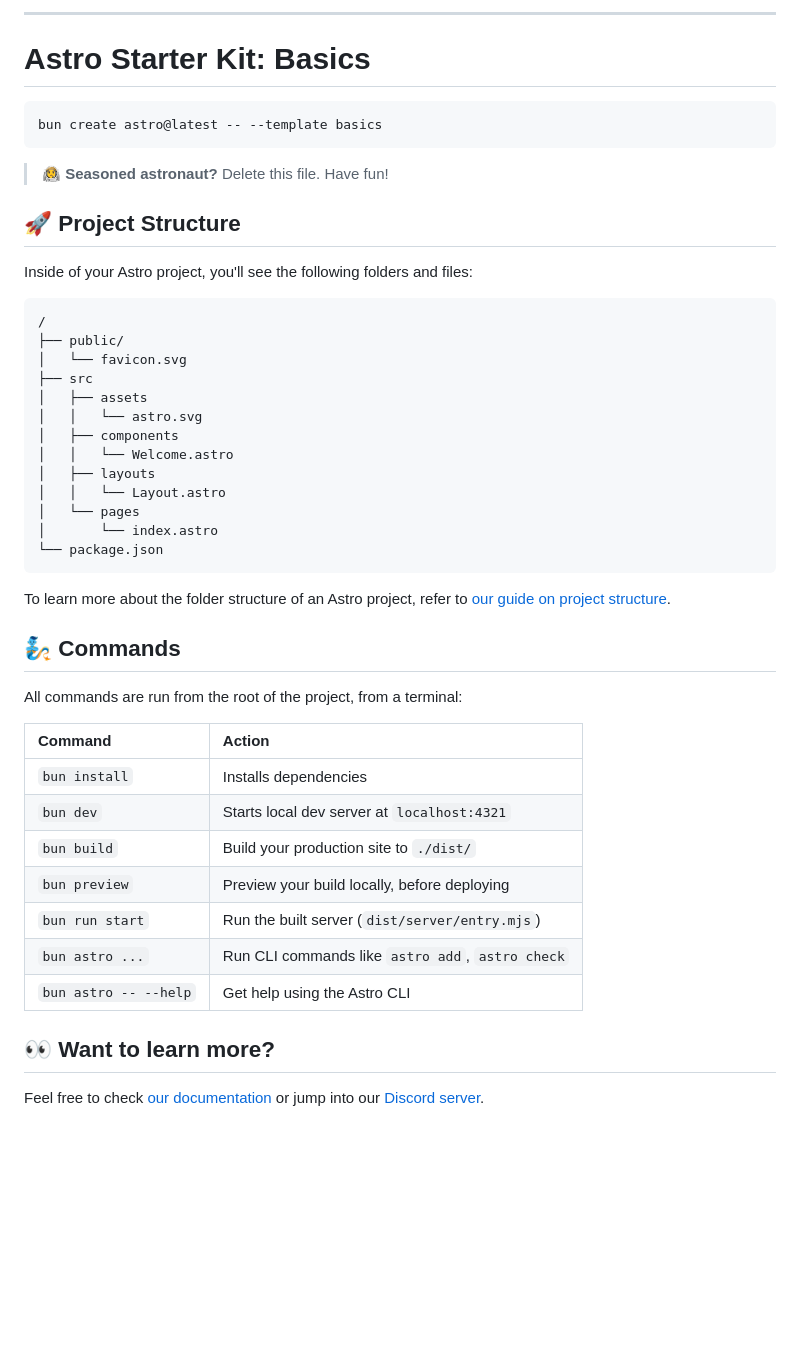
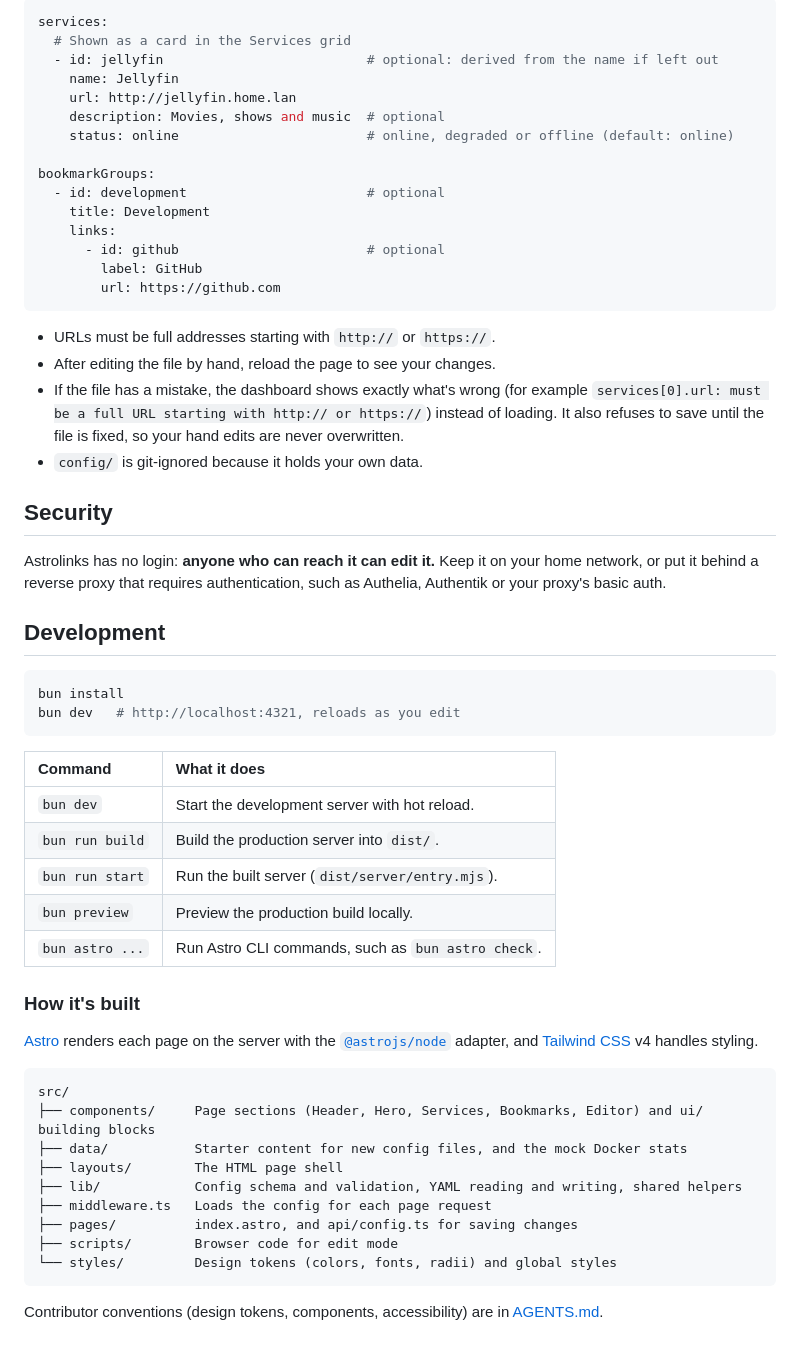
Before and after one commit to seanrobmerriam/astrolinks, a Markdown page: README.md, the part around one of its changes. GitHub-like rendering; blank space fills up the shorter version.

Commit message:
Polish README and add a dashboard screenshot
- Replace the leftover Astro starter text with project docs: features,
  quick start, environment variables, a config file example, security
  note, development commands and project layout
- Add docs/screenshot.png (browser chrome strip cropped off)
- Fix the build command in the commands table (`bun run build`, not
  `bun build`, which is Bun's own bundler)

Co-Authored-By: Claude Opus 5.5 <noreply@anthropic.com>
Claude-Session: https://claude.ai/code/session_01594mwJgUcXny8in11MbY9d

````diff
--- a/README.md
+++ b/README.md
@@ -29,50 +49,60 @@ ASTROLINKS_CONFIG=/data/astrolinks.yaml bun run start
 
----
+```yaml
+services:
+  # Shown as a card in the Services grid
+  - id: jellyfin                          # optional: derived from the name if left out
+    name: Jellyfin
+    url: http://jellyfin.home.lan
+    description: Movies, shows and music  # optional
+    status: online                        # online, degraded or offline (default: online)
 
-# Astro Starter Kit: Basics
+bookmarkGroups:
+  - id: development                       # optional
+    title: Development
+    links:
+      - id: github                        # optional
+        label: GitHub
+        url: https://github.com
+```
+
+- URLs must be full addresses starting with `http://` or `https://`.
+- After editing the file by hand, reload the page to see your changes.
+- If the file has a mistake, the dashboard shows exactly what's wrong (for example `services[0].url: must be a full URL starting with http:// or https://`) instead of loading. It also refuses to save until the file is fixed, so your hand edits are never overwritten.
+- `config/` is git-ignored because it holds your own data.
+
+## Security
+
+Astrolinks has no login: **anyone who can reach it can edit it.** Keep it on your home network, or put it behind a reverse proxy that requires authentication, such as Authelia, Authentik or your proxy's basic auth.
+
+## Development
 
 ```sh
-bun create astro@latest -- --template basics
+bun install
+bun dev   # http://localhost:4321, reloads as you edit
 ```
 
-> 🧑‍🚀 **Seasoned astronaut?** Delete this file. Have fun!
+| Command         | What it does                                                    |
+| :-------------- | :-------------------------------------------------------------- |
+| `bun dev`       | Start the development server with hot reload.                   |
+| `bun run build` | Build the production server into `dist/`.                       |
+| `bun run start` | Run the built server (`dist/server/entry.mjs`).                 |
+| `bun preview`   | Preview the production build locally.                           |
+| `bun astro ...` | Run Astro CLI commands, such as `bun astro check`.              |
 
-## 🚀 Project Structure
+### How it's built
 
-Inside of your Astro project, you'll see the following folders and files:
+[Astro](https://astro.build) renders each page on the server with the [`@astrojs/node`](https://docs.astro.build/en/guides/integrations-guide/node/) adapter, and [Tailwind CSS](https://tailwindcss.com) v4 handles styling.
 
 ```text
-/
-├── public/
-│   └── favicon.svg
-├── src
-│   ├── assets
-│   │   └── astro.svg
-│   ├── components
-│   │   └── Welcome.astro
-│   ├── layouts
-│   │   └── Layout.astro
-│   └── pages
-│       └── index.astro
-└── package.json
+src/
+├── components/     Page sections (Header, Hero, Services, Bookmarks, Editor) and ui/ building blocks
+├── data/           Starter content for new config files, and the mock Docker stats
+├── layouts/        The HTML page shell
+├── lib/            Config schema and validation, YAML reading and writing, shared helpers
+├── middleware.ts   Loads the config for each page request
+├── pages/          index.astro, and api/config.ts for saving changes
+├── scripts/        Browser code for edit mode
+└── styles/         Design tokens (colors, fonts, radii) and global styles
 ```
 
-To learn more about the folder structure of an Astro project, refer to [our guide on project structure](https://docs.astro.build/en/basics/project-structure/).
-
-## 🧞 Commands
-
-All commands are run from the root of the project, from a terminal:
-
-| Command                   | Action                                           |
-| :------------------------ | :----------------------------------------------- |
-| `bun install`             | Installs dependencies                            |
-| `bun dev`             | Starts local dev server at `localhost:4321`      |
-| `bun build`           | Build your production site to `./dist/`          |
-| `bun preview`         | Preview your build locally, before deploying     |
-| `bun run start`       | Run the built server (`dist/server/entry.mjs`)   |
-| `bun astro ...`       | Run CLI commands like `astro add`, `astro check` |
-| `bun astro -- --help` | Get help using the Astro CLI                     |
-
-## 👀 Want to learn more?
-
-Feel free to check [our documentation](https://docs.astro.build) or jump into our [Discord server](https://astro.build/chat).
+Contributor conventions (design tokens, components, accessibility) are in [AGENTS.md](AGENTS.md).
````
Also changed, not shown: other parts of README.md (+31 -11 lines), docs/screenshot.png (added).
